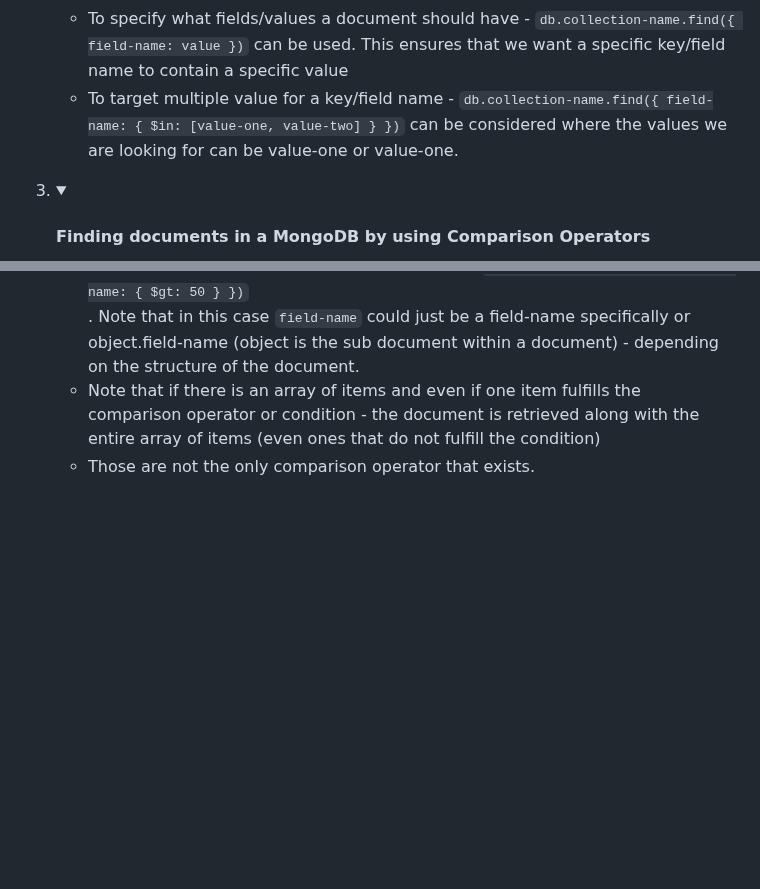
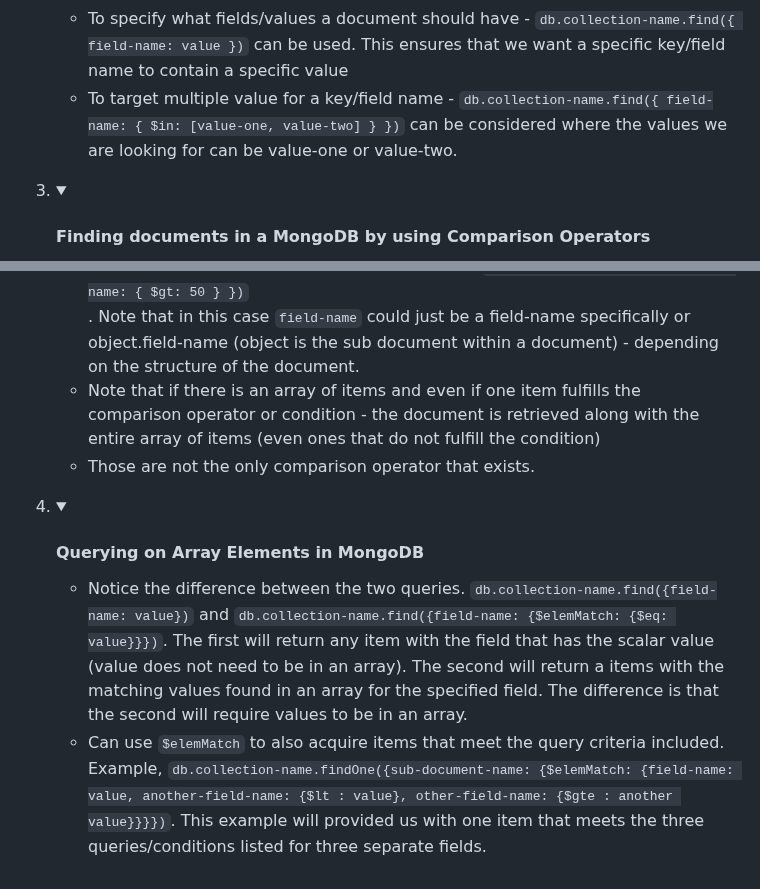
Before and after one commit to 25Ericcheong/dev-daily-journal, a Markdown page: README.md, 2 parts joined by grey strips. Rendered like a GitHub page; folded sections open; blank space fills up the shorter version.

```diff
--- a/README.md
+++ b/README.md
@@ -135,7 +135,7 @@ Web app project to log what I've learnt and my daily achievements! I haven't rea
       <ul>
         <li><code>use database-name</code> will allow us to utilize the database has the relevant collections included. Next, <code>db.collection-name.find()</code> will return documents that can be found in the collection-name inputted.</li>
         <li>To specify what fields/values a document should have - <code>db.collection-name.find({ field-name: value })</code> can be used. This ensures that we want a specific key/field name to contain a specific value</li>
-        <li>To target multiple value for a key/field name - <code>db.collection-name.find({ field-name: { $in: [value-one, value-two] } })</code> can be considered where the values we are looking for can be value-one or value-one.</li>
+        <li>To target multiple value for a key/field name - <code>db.collection-name.find({ field-name: { $in: [value-one, value-two] } })</code> can be considered where the values we are looking for can be value-one or value-two.</li>
       </ul>
     </details></li>
     <li><details><summary><h4>Finding documents in a MongoDB by using Comparison Operators</h4></summary>
@@ -146,5 +146,11 @@ Web app project to log what I've learnt and my daily achievements! I haven't rea
         <li>Those are not the only comparison operator that exists.</li>
       </ul>
     </details></li>
+    <li><details><summary><h4>Querying on Array Elements in MongoDB</h4></summary>
+      <ul>
+        <li>Notice the difference between the two queries. <code>db.collection-name.find({field-name: value})</code> and <code>db.collection-name.find({field-name: {$elemMatch: {$eq: value}}})</code>. The first will return any item with the field that has the scalar value (value does not need to be in an array). The second will return a items with the matching values found in an array for the specified field. The difference is that the second will require values to be in an array.</li>
+        <li>Can use <code>$elemMatch</code> to also acquire items that meet the query criteria included. Example, <code>db.collection-name.findOne({sub-document-name: {$elemMatch: {field-name: value, another-field-name: {$lt : value}, other-field-name: {$gte : another value}}}})</code>. This example will provided us with one item that meets the three queries/conditions listed for three separate fields.</li>
+      </ul>
+    </details></li>
   </ol>
 </details>
```
